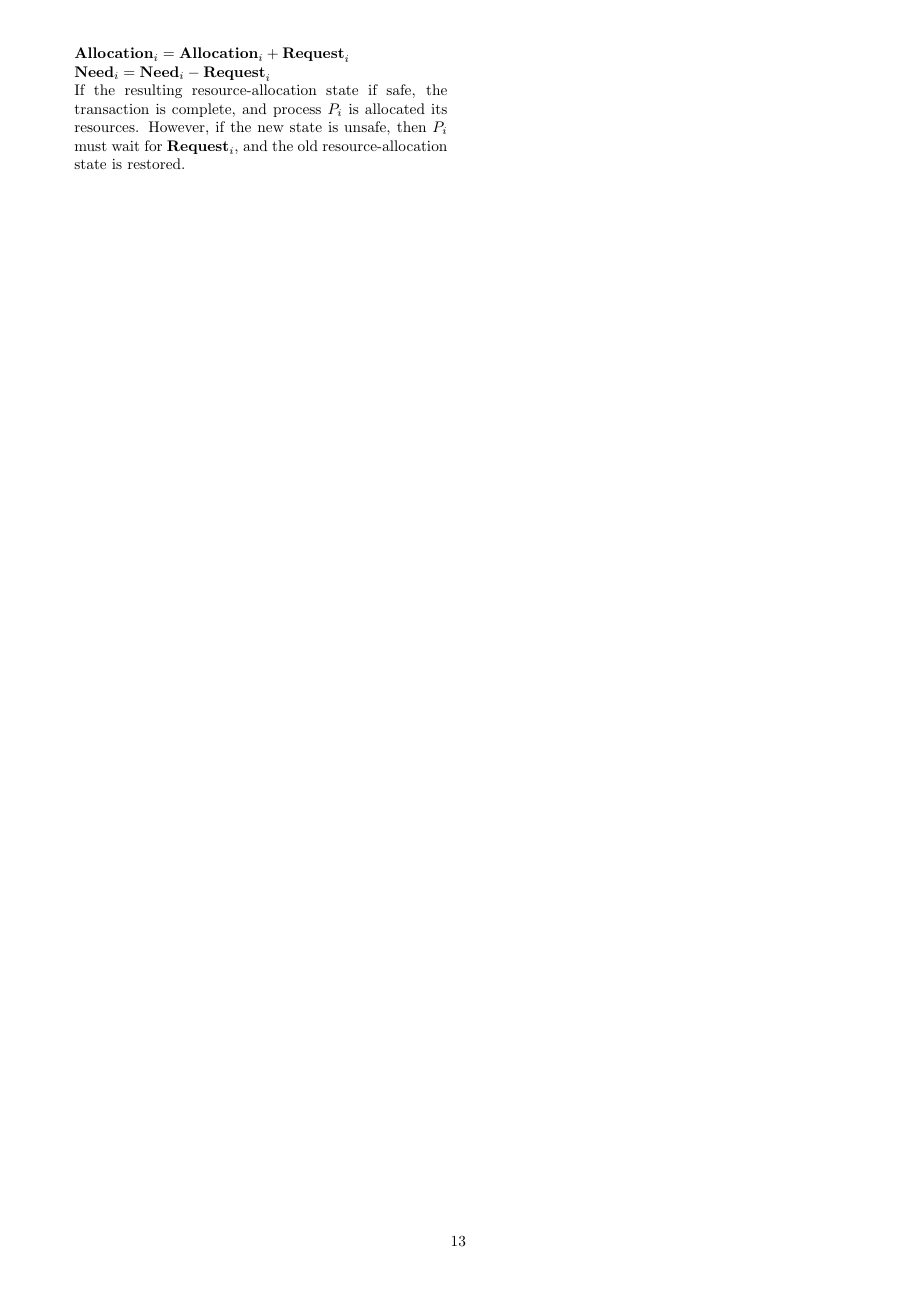
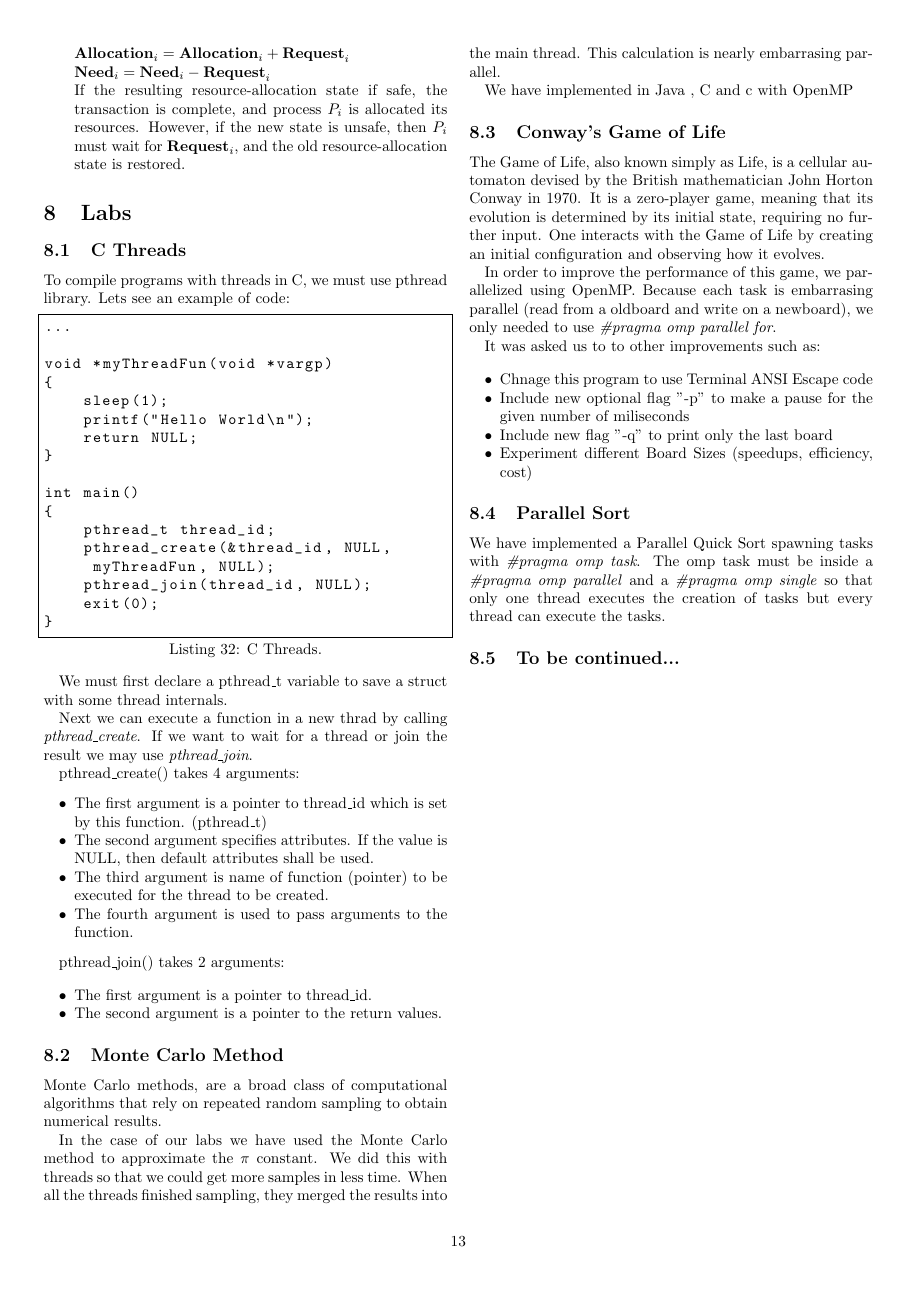
Before and after one commit to jmg-duarte/cp-notes, a LaTeX document (main.tex, which reads chapters/0-labs.tex): page 13 of 13. Compiled offline with pdfLaTeX.

Commit message:
Update with labs

```diff
--- /dev/null
+++ b/chapters/0-labs.tex
@@ -0,0 +1,76 @@
+\section{Labs}
+
+\subsection{C Threads}
+
+To compile programs with threads in C, we must use pthread library. Lets see an example of code:
+
+\begin{lstlisting}[
+    caption=C Threads.
+]
+...
+
+void *myThreadFun(void *vargp)
+{
+    sleep(1);
+    printf("Hello World\n");
+    return NULL;
+}
+
+int main()
+{
+    pthread_t thread_id;
+    pthread_create(&thread_id, NULL,
+     myThreadFun, NULL);
+    pthread_join(thread_id, NULL);
+    exit(0);
+}
+
+\end{lstlisting}
+
+We must first declare a pthread\_t variable to save a struct with some thread internals.
+
+Next we can execute a function in a new thrad by calling \textit{pthread\_create}. If we want to wait for a thread or join the result we may use \textit{pthread\_join}.
+
+pthread\_create() takes 4 arguments:
+\begin{itemize}
+    \item The first argument is a pointer to thread\_id which is set by this function. (pthread\_t)
+    \item The second argument specifies attributes. If the value is NULL, then default attributes shall be used.
+    \item The third argument is name of function (pointer) to be executed for the thread to be created.
+    \item The fourth argument is used to pass arguments to the function.
+\end{itemize}
+
+pthread\_join() takes 2 arguments:
+
+\begin{itemize}
+    \item The first argument is a pointer to thread\_id.
+    \item The second argument is a pointer to the return values.
+\end{itemize}
+
+\subsection{Monte Carlo Method}
+
+Monte Carlo methods, are a broad class of computational algorithms that rely on repeated random sampling to obtain numerical results.
+
+In the case of our labs we have used the Monte Carlo method to approximate the $\pi$ constant. We did this with threads so that we could get more samples in less time. When all the threads finished sampling, they merged the results into the main thread. This calculation is nearly embarrasing parallel.
+
+We have implemented in Java , C and c with OpenMP
+
+\subsection{Conway's Game of Life}
+
+The Game of Life, also known simply as Life, is a cellular automaton devised by the British mathematician John Horton Conway in 1970. It is a zero-player game, meaning that its evolution is determined by its initial state, requiring no further input. One interacts with the Game of Life by creating an initial configuration and observing how it evolves.
+
+In order to improve the performance of this game, we parallelized using OpenMP. Because each task is embarrasing parallel (read from a oldboard and write on a newboard), we only needed to use \textit{\#pragma omp parallel for}.
+
+It was asked us to to other improvements such as:
+
+\begin{itemize}
+    \item Chnage this program to use Terminal ANSI Escape code
+    \item Include new optional flag "-p" to make a pause for the given number of miliseconds
+    \item Include new flag "-q" to print only the last board
+    \item Experiment different Board Sizes (speedups, efficiency, cost)
+\end{itemize}
+
+\subsection{Parallel Sort}
+
+We have implemented a Parallel Quick Sort spawning tasks with \textit{\#pragma omp task}. The omp task must be inside a \textit{\#pragma omp parallel} and a \textit{\#pragma omp single} so that only one thread executes the creation of tasks but every thread can execute the tasks.
+
+\subsection{To be continued...}
```
Also changed, not shown: main.tex (+1 -0 lines), main.pdf.
